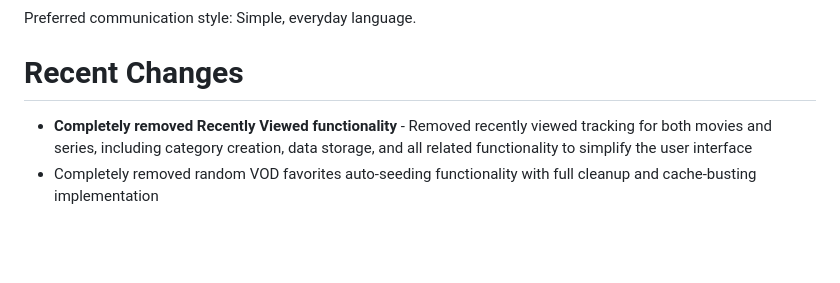
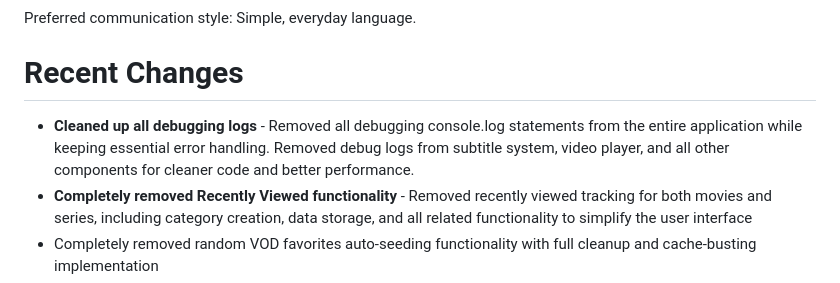
Before and after one commit to Mooxergames/LGTV-master, a Markdown page: replit.md, the part around the change. GitHub-like rendering; blank space fills up the shorter version.

Commit message:
Remove debugging logs to improve application performance
Removed all console.log statements across subtitle system, video player, and other components, while retaining essential error handling.

Replit-Commit-Author: Agent
Replit-Commit-Session-Id: f9424a62-689b-40c7-aa3c-a21b953312fb
Replit-Commit-Checkpoint-Type: full_checkpoint
Replit-Commit-Screenshot-Url: https://storage.googleapis.com/screenshot-production-us-central1/280a4d59-8123-4219-9d1e-2c6a88b81291/f9424a62-689b-40c7-aa3c-a21b953312fb/c2wTyM4

```diff
--- a/replit.md
+++ b/replit.md
@@ -8,6 +8,7 @@ Preferred communication style: Simple, everyday language.
 
 # Recent Changes
 
+- **Cleaned up all debugging logs** - Removed all debugging console.log statements from the entire application while keeping essential error handling. Removed debug logs from subtitle system, video player, and all other components for cleaner code and better performance.
 - **Completely removed Recently Viewed functionality** - Removed recently viewed tracking for both movies and series, including category creation, data storage, and all related functionality to simplify the user interface
 - Completely removed random VOD favorites auto-seeding functionality with full cleanup and cache-busting implementation
 - Fixed favorites removal empty space issue with automatic grid refresh for both direct removal and detail page removal scenarios
```
